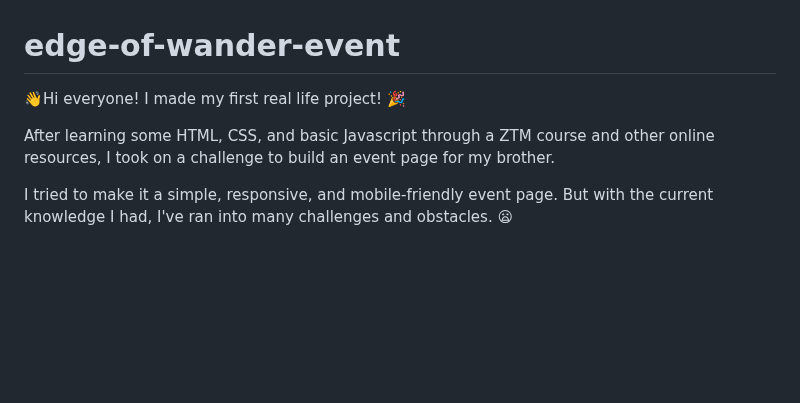
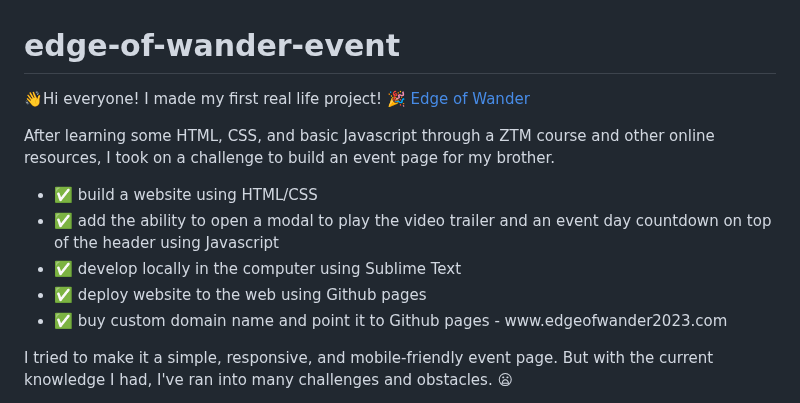
Before and after one commit to 90ssaballa/edge-of-wander-event, a Markdown page: README.md, the part around the change. Rendered like a GitHub page; blank space fills up the shorter version.

```diff
--- a/README.md
+++ b/README.md
@@ -1,8 +1,16 @@
 # edge-of-wander-event
 
-👋Hi everyone! I made my first real life project! 🎉
+👋Hi everyone! I made my first real life project! 🎉 [Edge of Wander](www.edgeofwander2023)
 
 After learning some HTML, CSS, and basic Javascript through a ZTM course and other online resources, I took on a challenge to build an event page for my brother.
+
+<ul>
+  <li>✅ build a website using HTML/CSS</li>
+  <li>✅ add the ability to open a modal to play the video trailer and an event day countdown on top of the header using Javascript</li>
+  <li>✅ develop locally in the computer using Sublime Text</li>
+  <li>✅ deploy website to the web using Github pages</li>
+  <li>✅ buy custom domain name and point it to Github pages - www.edgeofwander2023.com </li>
+</ul>
 
 I tried to make it a simple, responsive, and mobile-friendly event page. But with the current knowledge I had, I've ran into many challenges and obstacles. 😦
 
```
